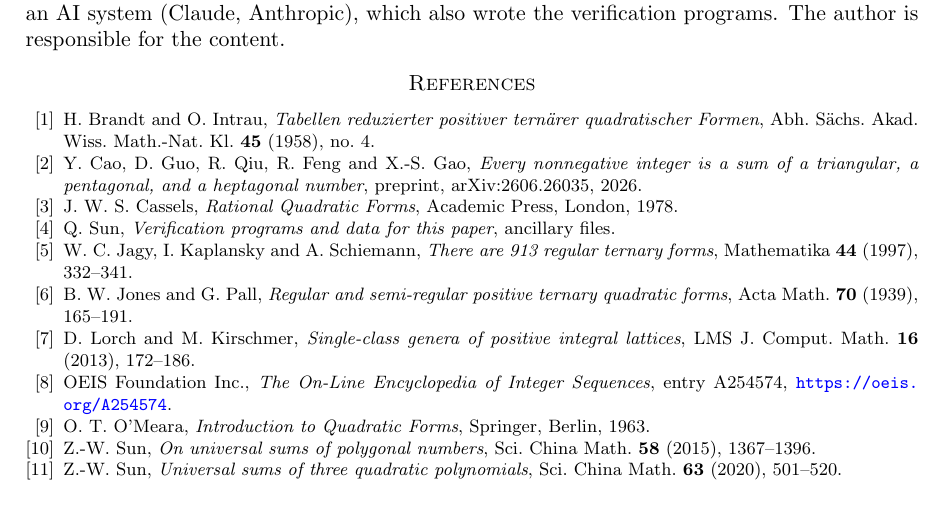
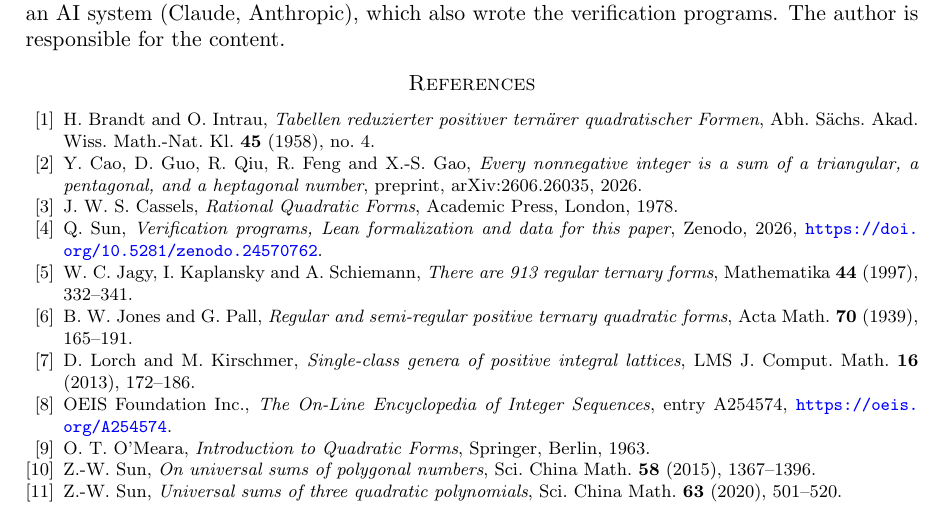
Before and after one commit to inosven/triangular-pentagonal-sums, a LaTeX paper (paper/main.tex): part of page 11 of 11, cut so that both start at the same text. Compiled offline with pdfLaTeX.

Commit message:
Record the Zenodo DOI in the README and the paper
Co-Authored-By: Claude Fable 5.2 <noreply@anthropic.com>
Claude-Session: https://claude.ai/code/session_01QgNWiXDXXnfDETFrjr8wMD

```diff
--- a/paper/main.tex
+++ b/paper/main.tex
@@ -665,7 +665,7 @@ preprint, arXiv:2606.26035, 2026.
 
 \bibitem{Cassels} J. W. S. Cassels, \emph{Rational Quadratic Forms}, Academic Press, London, 1978.
 
-\bibitem{code} Q. Sun, \emph{Verification programs and data for this paper}, ancillary files.
+\bibitem{code} Q. Sun, \emph{Verification programs, Lean formalization and data for this paper}, Zenodo, 2026, \url{https://doi.org/10.5281/zenodo.24570762}.
 
 \bibitem{JKS} W. C. Jagy, I. Kaplansky and A. Schiemann, \emph{There are 913 regular ternary forms}, Mathematika \textbf{44} (1997), 332--341.
 
```
Also changed, not shown: README.md, paper/main.pdf.
